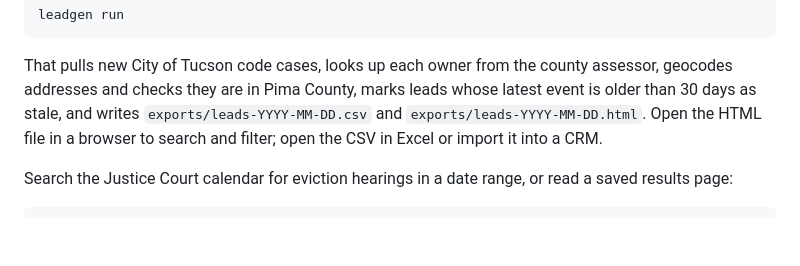
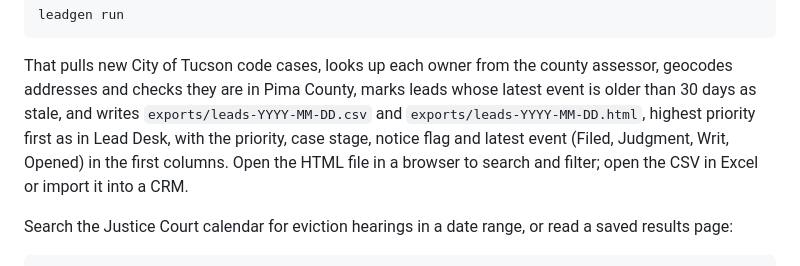
Before and after one commit to thomaswright03/Junk-Removal-Lead-Gen, a Markdown page: README.md, the part around one of its changes. GitHub-like rendering; blank space fills up the shorter version.

```diff
--- a/README.md
+++ b/README.md
@@ -192,7 +206,9 @@ leadgen run
 That pulls new City of Tucson code cases, looks up each owner from the county
 assessor, geocodes addresses and checks they
 are in Pima County, marks leads whose latest event is older than 30 days as stale, and writes
-`exports/leads-YYYY-MM-DD.csv` and `exports/leads-YYYY-MM-DD.html`. Open the
+`exports/leads-YYYY-MM-DD.csv` and `exports/leads-YYYY-MM-DD.html`, highest
+priority first as in Lead Desk, with the priority, case stage, notice flag and
+latest event (Filed, Judgment, Writ, Opened) in the first columns. Open the
 HTML file in a browser to search and filter; open the CSV in Excel or import it
 into a CRM.
 
```
Also changed, not shown: other parts of README.md (+26 -6 lines), docs/DATA_SOURCES.md (+3 -1 lines).
